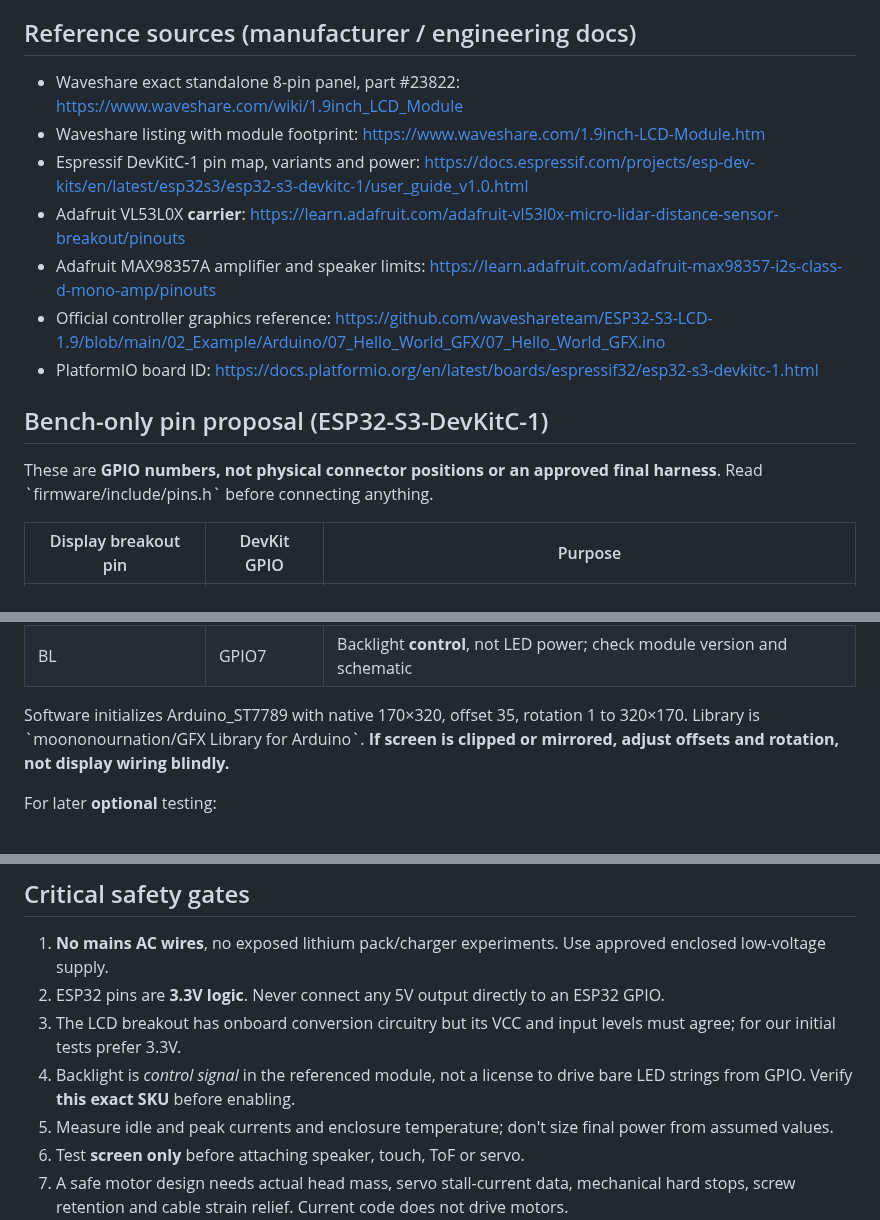
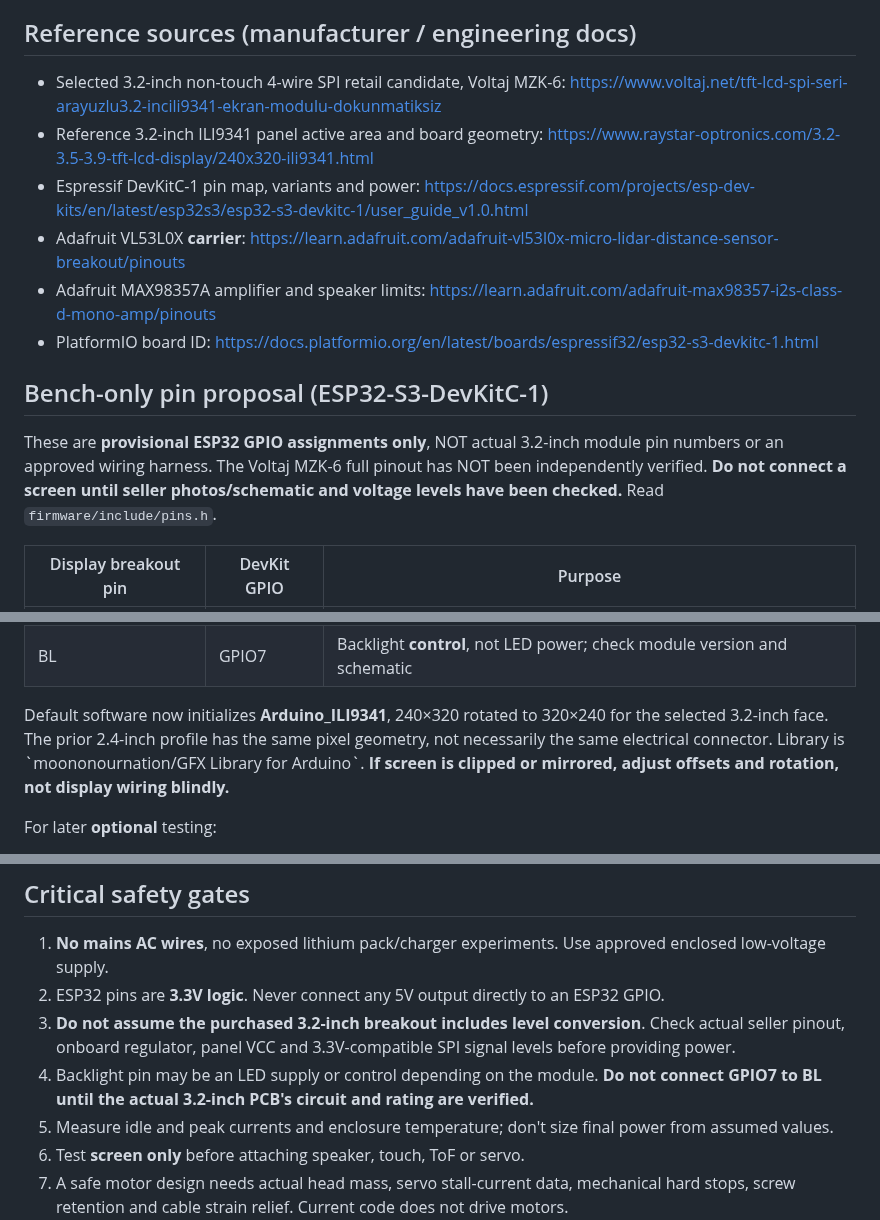
Before and after one commit to abdallahkhayroun00-crypto/brand-management-proposal, a Markdown page: nohutcuk/docs/ELECTRONICS_BENCH.md, 3 parts joined by grey strips. GitHub-like rendering.

Commit message:
fix(nohutcuk): remove unsafe legacy 1.9-inch wiring assumptions from new 3.2-inch bench plan

```diff
--- a/nohutcuk/docs/ELECTRONICS_BENCH.md
+++ b/nohutcuk/docs/ELECTRONICS_BENCH.md
@@ -21,17 +21,16 @@
 **No need to buy everything immediately.** Start with the main board, exact LCD module, jumper wires and safe power. Verify that the colorful eyes run before choosing a body-sized sound/sensor/motor layout.
 
 ## Reference sources (manufacturer / engineering docs)
-- Waveshare exact standalone 8-pin panel, part #23822: https://www.waveshare.com/wiki/1.9inch_LCD_Module
-- Waveshare listing with module footprint: https://www.waveshare.com/1.9inch-LCD-Module.htm
+- Selected 3.2-inch non-touch 4-wire SPI retail candidate, Voltaj MZK-6: https://www.voltaj.net/tft-lcd-spi-seri-arayuzlu3.2-incili9341-ekran-modulu-dokunmatiksiz
+- Reference 3.2-inch ILI9341 panel active area and board geometry: https://www.raystar-optronics.com/3.2-3.5-3.9-tft-lcd-display/240x320-ili9341.html
 - Espressif DevKitC-1 pin map, variants and power: https://docs.espressif.com/projects/esp-dev-kits/en/latest/esp32s3/esp32-s3-devkitc-1/user_guide_v1.0.html
 - Adafruit VL53L0X **carrier**: https://learn.adafruit.com/adafruit-vl53l0x-micro-lidar-distance-sensor-breakout/pinouts
 - Adafruit MAX98357A amplifier and speaker limits: https://learn.adafruit.com/adafruit-max98357-i2s-class-d-mono-amp/pinouts
-- Official controller graphics reference: https://github.com/waveshareteam/ESP32-S3-LCD-1.9/blob/main/02_Example/Arduino/07_Hello_World_GFX/07_Hello_World_GFX.ino
 - PlatformIO board ID: https://docs.platformio.org/en/latest/boards/espressif32/esp32-s3-devkitc-1.html
 
 ## Bench-only pin proposal (ESP32-S3-DevKitC-1)
 
-These are **GPIO numbers, not physical connector positions or an approved final harness**. Read \`firmware/include/pins.h\` before connecting anything.
+These are **provisional ESP32 GPIO assignments only**, NOT actual 3.2-inch module pin numbers or an approved wiring harness. The Voltaj MZK-6 full pinout has NOT been independently verified. **Do not connect a screen until seller photos/schematic and voltage levels have been checked.** Read `firmware/include/pins.h`.
 
 | Display breakout pin | DevKit GPIO | Purpose |
 |---|---|---|
@@ -44,7 +43,7 @@ These are **GPIO numbers, not physical connector positions or an approved final
 | RST | GPIO8 | Reset |
 | BL | GPIO7 | Backlight **control**, not LED power; check module version and schematic |
 
-Software initializes Arduino_ST7789 with native 170×320, offset 35, rotation 1 to 320×170. Library is \`moononournation/GFX Library for Arduino\`. **If screen is clipped or mirrored, adjust offsets and rotation, not display wiring blindly.**
+Default software now initializes **Arduino_ILI9341**, 240×320 rotated to 320×240 for the selected 3.2-inch face. The prior 2.4-inch profile has the same pixel geometry, not necessarily the same electrical connector. Library is \`moononournation/GFX Library for Arduino\`. **If screen is clipped or mirrored, adjust offsets and rotation, not display wiring blindly.**
 
 For later **optional** testing:
 - TTP223 OUT (3.3V signal) → GPIO4, VCC according to breakout spec, GND common. One capacitive pad on insulated body head.
@@ -58,8 +57,8 @@ ESP32-S3 **GPIO19/GPIO20 (native USB), GPIO0/45/46 (bootstrapping/restrictions)*
 
 1. **No mains AC wires**, no exposed lithium pack/charger experiments. Use approved enclosed low-voltage supply.
 2. ESP32 pins are **3.3V logic**. Never connect any 5V output directly to an ESP32 GPIO.
-3. The LCD breakout has onboard conversion circuitry but its VCC and input levels must agree; for our initial tests prefer 3.3V.
-4. Backlight is *control signal* in the referenced module, not a license to drive bare LED strings from GPIO. Verify **this exact SKU** before enabling.
+3. **Do not assume the purchased 3.2-inch breakout includes level conversion**. Check actual seller pinout, onboard regulator, panel VCC and 3.3V-compatible SPI signal levels before providing power.
+4. Backlight pin may be an LED supply or control depending on the module. **Do not connect GPIO7 to BL until the actual 3.2-inch PCB's circuit and rating are verified.**
 5. Measure idle and peak currents and enclosure temperature; don't size final power from assumed values.
 6. Test **screen only** before attaching speaker, touch, ToF or servo.
 7. A safe motor design needs actual head mass, servo stall-current data, mechanical hard stops, screw retention and cable strain relief. Current code does not drive motors.
```
Also changed, not shown: other parts of nohutcuk/docs/ELECTRONICS_BENCH.md (+1 -1 lines).
